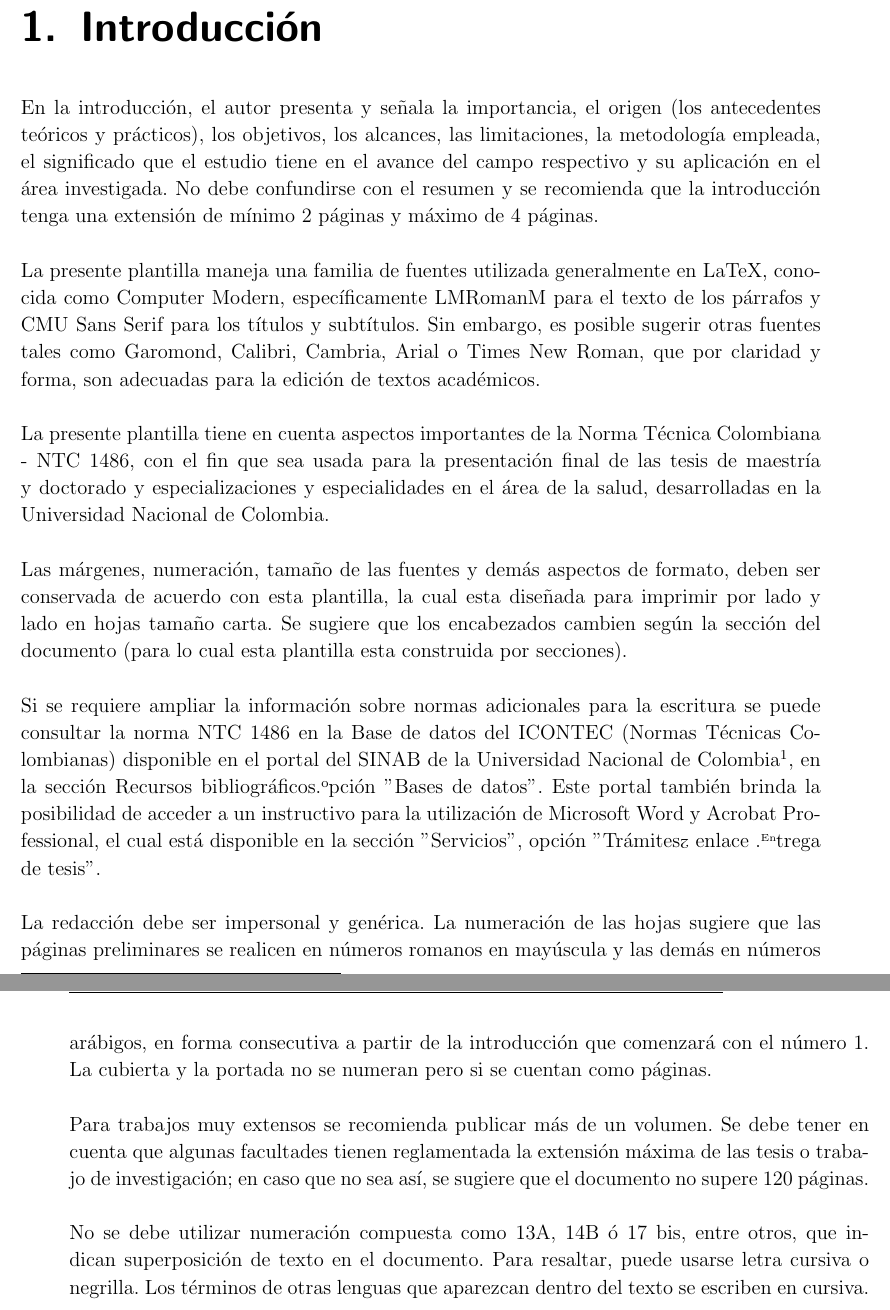
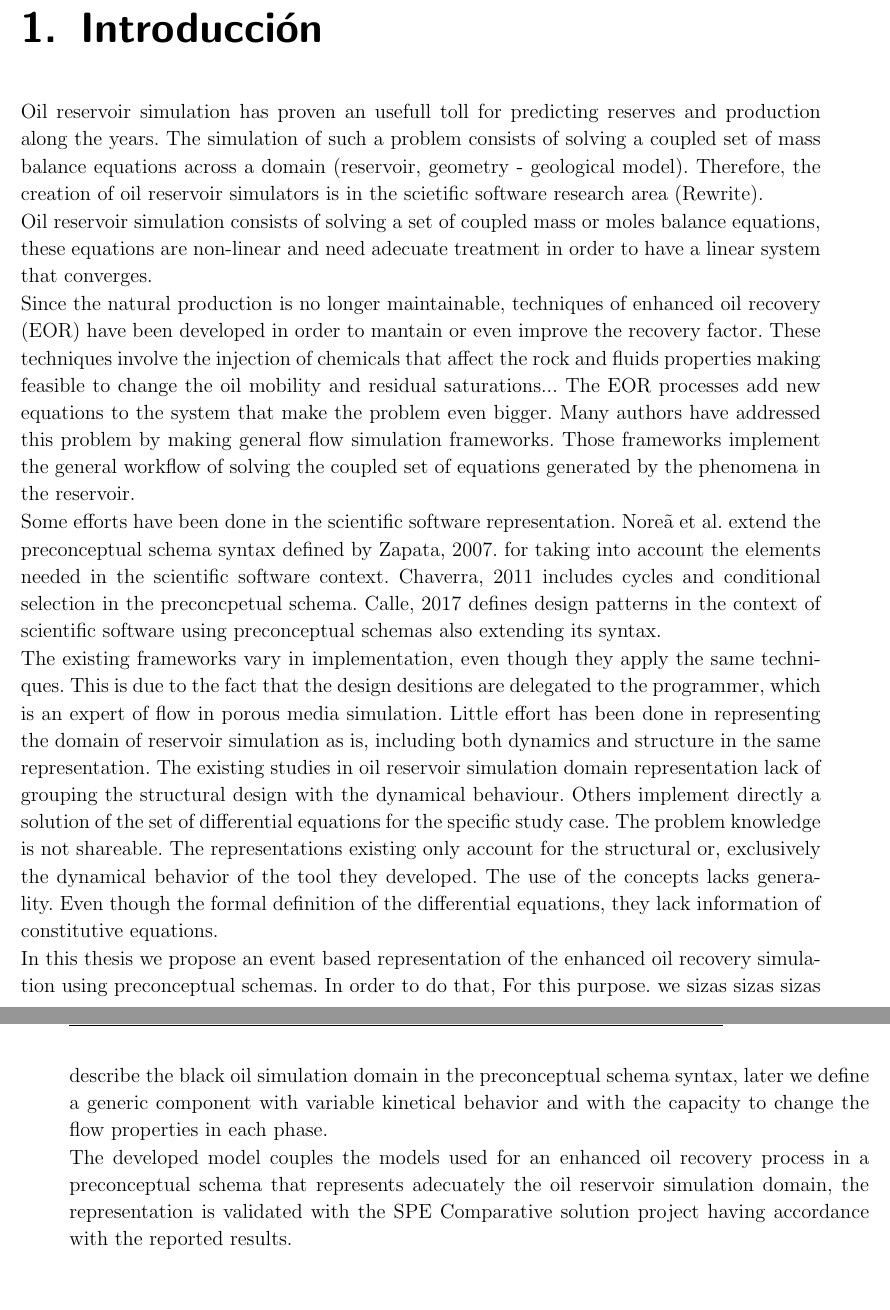
Before and after one commit to svelasquezc/MSc-Thesis, a LaTeX thesis (EncabezadoTesisMSc.tex, which reads Kap1/Kap1.tex): two parts of pages 14 and 15 of 27, joined at a grey line, cut so that both start at the same text, the shorter picture padded with empty space. Compiled offline with pdfLaTeX.

Commit message:
Hablando mierda en la introducción

```diff
--- a/Kap1/Kap1.tex
+++ b/Kap1/Kap1.tex
@@ -1,16 +1,33 @@
+% !TeX spellcheck = es
 \chapter{Introducci\'{o}n}
-En la introducci\'{o}n, el autor presenta y se\~{n}ala la importancia, el origen (los antecedentes te\'{o}ricos y pr\'{a}cticos), los objetivos, los alcances, las limitaciones, la metodolog\'{\i}a empleada, el significado que el estudio tiene en el avance del campo respectivo y su aplicaci\'{o}n en el \'{a}rea investigada. No debe confundirse con el resumen y se recomienda que la introducci\'{o}n tenga una extensi\'{o}n de m\'{\i}nimo 2 p\'{a}ginas y m\'{a}ximo de 4 p\'{a}ginas.\\
+%En la introducci\'{o}n, el autor presenta y se\~{n}ala la importancia, el origen (los antecedentes te\'{o}ricos y pr\'{a}cticos), los objetivos, los alcances, las limitaciones, la metodolog\'{\i}a empleada, el significado que el estudio tiene en el avance del campo respectivo y su aplicaci\'{o}n en el \'{a}rea investigada. No debe confundirse con el resumen y se recomienda que la introducci\'{o}n tenga una extensi\'{o}n de m\'{\i}nimo 2 p\'{a}ginas y m\'{a}ximo de 4 p\'{a}ginas.\\
+%
+%La presente plantilla maneja una familia de fuentes utilizada generalmente en LaTeX, conocida como Computer Modern, espec\'{\i}ficamente LMRomanM para el texto de los p\'{a}rrafos y CMU Sans Serif para los t\'{\i}tulos y subt\'{\i}tulos. Sin embargo, es posible sugerir otras fuentes tales como Garomond, Calibri, Cambria, Arial o Times New Roman, que por claridad y forma, son adecuadas para la edici\'{o}n de textos acad\'{e}micos.\\
+%
+%La presente plantilla tiene en cuenta aspectos importantes de la Norma T\'{e}cnica Colombiana - NTC 1486, con el fin que sea usada para la presentaci\'{o}n final de las tesis de maestr\'{\i}a y doctorado y especializaciones y especialidades en el \'{a}rea de la salud, desarrolladas en la Universidad Nacional de Colombia.\\
+%
+%Las m\'{a}rgenes, numeraci\'{o}n, tama\~{n}o de las fuentes y dem\'{a}s aspectos de formato, deben ser conservada de acuerdo con esta plantilla, la cual esta dise\~{n}ada para imprimir por lado y lado en hojas tama\~{n}o carta. Se sugiere que los encabezados cambien seg\'{u}n la secci\'{o}n del documento (para lo cual esta plantilla esta construida por secciones).\\
+%
+%Si se requiere ampliar la informaci\'{o}n sobre normas adicionales para la escritura se puede consultar la norma NTC 1486 en la Base de datos del ICONTEC (Normas T\'{e}cnicas Colombianas) disponible en el portal del SINAB de la Universidad Nacional de Colombia\footnote{ver: www.sinab.unal.edu.co}, en la secci\'{o}n "Recursos bibliogr\'{a}ficos" opci\'{o}n "Bases de datos".  Este portal tambi\'{e}n brinda la posibilidad de acceder a un instructivo para la utilizaci\'{o}n de Microsoft Word y Acrobat Professional, el cual est\'{a} disponible en la secci\'{o}n "Servicios", opci\'{o}n "Tr\'{a}mites" y enlace "Entrega de tesis".\\
+%
+%La redacci\'{o}n debe ser impersonal y gen\'{e}rica. La numeraci\'{o}n de las hojas sugiere que las p\'{a}ginas preliminares se realicen en n\'{u}meros romanos en may\'{u}scula y las dem\'{a}s en n\'{u}meros ar\'{a}bigos, en forma consecutiva a partir de la introducci\'{o}n que comenzar\'{a} con el n\'{u}mero 1. La cubierta y la portada no se numeran pero si se cuentan como p\'{a}ginas.\\
+%
+%Para trabajos muy extensos se recomienda publicar m\'{a}s de un volumen. Se debe tener en cuenta que algunas facultades tienen reglamentada la extensi\'{o}n m\'{a}xima de las tesis  o trabajo de investigaci\'{o}n; en caso que no sea as\'{\i}, se sugiere que el documento no supere 120 p\'{a}ginas.\\
+%
+%No se debe utilizar numeraci\'{o}n compuesta como 13A, 14B \'{o} 17 bis, entre otros, que indican superposici\'{o}n de texto en el documento. Para resaltar, puede usarse letra cursiva o negrilla. Los t\'{e}rminos de otras lenguas que aparezcan dentro del texto se escriben en cursiva.\\
 
-La presente plantilla maneja una familia de fuentes utilizada generalmente en LaTeX, conocida como Computer Modern, espec\'{\i}ficamente LMRomanM para el texto de los p\'{a}rrafos y CMU Sans Serif para los t\'{\i}tulos y subt\'{\i}tulos. Sin embargo, es posible sugerir otras fuentes tales como Garomond, Calibri, Cambria, Arial o Times New Roman, que por claridad y forma, son adecuadas para la edici\'{o}n de textos acad\'{e}micos.\\
+%%% Importancia de la investigación %%%
+Oil reservoir simulation has proven an usefull toll for predicting reserves and production along the years. The simulation of such a problem consists of solving a coupled set of mass balance equations across a domain (reservoir, geometry - geological model). Therefore, the creation of oil reservoir simulators is in the scietific software research area (Rewrite).
 
-La presente plantilla tiene en cuenta aspectos importantes de la Norma T\'{e}cnica Colombiana - NTC 1486, con el fin que sea usada para la presentaci\'{o}n final de las tesis de maestr\'{\i}a y doctorado y especializaciones y especialidades en el \'{a}rea de la salud, desarrolladas en la Universidad Nacional de Colombia.\\
+Oil reservoir simulation consists of solving a set of coupled mass or moles balance equations, these equations are non-linear and need adecuate treatment in order to have a linear system that converges.
 
-Las m\'{a}rgenes, numeraci\'{o}n, tama\~{n}o de las fuentes y dem\'{a}s aspectos de formato, deben ser conservada de acuerdo con esta plantilla, la cual esta dise\~{n}ada para imprimir por lado y lado en hojas tama\~{n}o carta. Se sugiere que los encabezados cambien seg\'{u}n la secci\'{o}n del documento (para lo cual esta plantilla esta construida por secciones).\\
+Since the natural production is no longer maintainable, techniques of enhanced oil recovery (EOR) have been developed in order to mantain or even improve the recovery factor. These techniques involve the injection of chemicals that affect the rock and fluids properties making feasible to change the oil mobility and residual saturations... The EOR processes add new equations to the system that make the problem even bigger. Many authors have addressed this problem by making general flow simulation frameworks. Those frameworks implement the general workflow of solving the coupled set of equations generated by the phenomena in the reservoir.
 
-Si se requiere ampliar la informaci\'{o}n sobre normas adicionales para la escritura se puede consultar la norma NTC 1486 en la Base de datos del ICONTEC (Normas T\'{e}cnicas Colombianas) disponible en el portal del SINAB de la Universidad Nacional de Colombia\footnote{ver: www.sinab.unal.edu.co}, en la secci\'{o}n "Recursos bibliogr\'{a}ficos" opci\'{o}n "Bases de datos".  Este portal tambi\'{e}n brinda la posibilidad de acceder a un instructivo para la utilizaci\'{o}n de Microsoft Word y Acrobat Professional, el cual est\'{a} disponible en la secci\'{o}n "Servicios", opci\'{o}n "Tr\'{a}mites" y enlace "Entrega de tesis".\\
+Some efforts have been done in the scientific software representation. Nore\~{a} et al. extend the preconceptual schema syntax defined by Zapata, 2007. for taking into account the elements needed in the scientific software context. Chaverra, 2011 includes cycles and conditional selection in the preconcpetual schema. Calle, 2017 defines design patterns in the context of scientific software using preconceptual schemas also extending its syntax.
 
-La redacci\'{o}n debe ser impersonal y gen\'{e}rica. La numeraci\'{o}n de las hojas sugiere que las p\'{a}ginas preliminares se realicen en n\'{u}meros romanos en may\'{u}scula y las dem\'{a}s en n\'{u}meros ar\'{a}bigos, en forma consecutiva a partir de la introducci\'{o}n que comenzar\'{a} con el n\'{u}mero 1. La cubierta y la portada no se numeran pero si se cuentan como p\'{a}ginas.\\
 
-Para trabajos muy extensos se recomienda publicar m\'{a}s de un volumen. Se debe tener en cuenta que algunas facultades tienen reglamentada la extensi\'{o}n m\'{a}xima de las tesis  o trabajo de investigaci\'{o}n; en caso que no sea as\'{\i}, se sugiere que el documento no supere 120 p\'{a}ginas.\\
+The existing frameworks vary in implementation, even though they apply the same techniques. This is due to the fact that the design desitions are delegated to the programmer, which is an expert of flow in porous media simulation. Little effort has been done in representing the domain of reservoir simulation as is, including both dynamics and structure in the same representation. The existing studies in oil reservoir simulation domain representation lack of grouping the structural design with the dynamical behaviour. Others implement directly a solution of the set of differential equations for the specific study case. The problem knowledge is not shareable. The representations existing only account for the structural or, exclusively the dynamical behavior of the tool they developed. The use of the concepts lacks generality. Even though the formal definition of the differential equations, they lack information of constitutive equations.
 
-No se debe utilizar numeraci\'{o}n compuesta como 13A, 14B \'{o} 17 bis, entre otros, que indican superposici\'{o}n de texto en el documento. Para resaltar, puede usarse letra cursiva o negrilla. Los t\'{e}rminos de otras lenguas que aparezcan dentro del texto se escriben en cursiva.\\
+In this thesis we propose an event based representation of the enhanced oil recovery simulation using preconceptual schemas. In order to do that, For this purpose. we sizas sizas sizas describe the black oil simulation domain in the preconceptual schema syntax, later we define a generic component with variable kinetical behavior and with the capacity to change the flow properties in each phase.
+
+The developed model couples the models used for an enhanced oil recovery process in a preconceptual schema that represents adecuately the oil reservoir simulation domain, the representation is validated with the SPE Comparative solution project having accordance with the reported results.
```
Also changed, not shown: EncabezadoTesisMSc.pdf, 1 other file.
